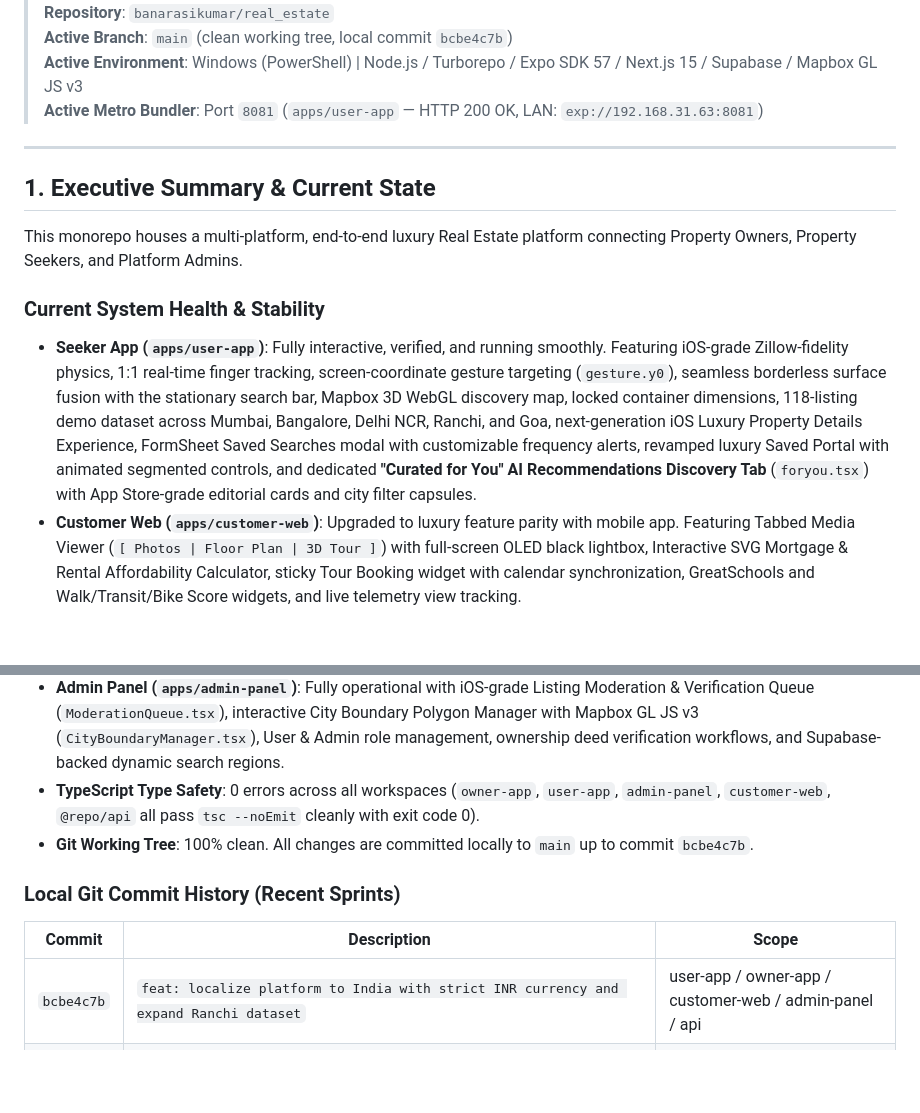
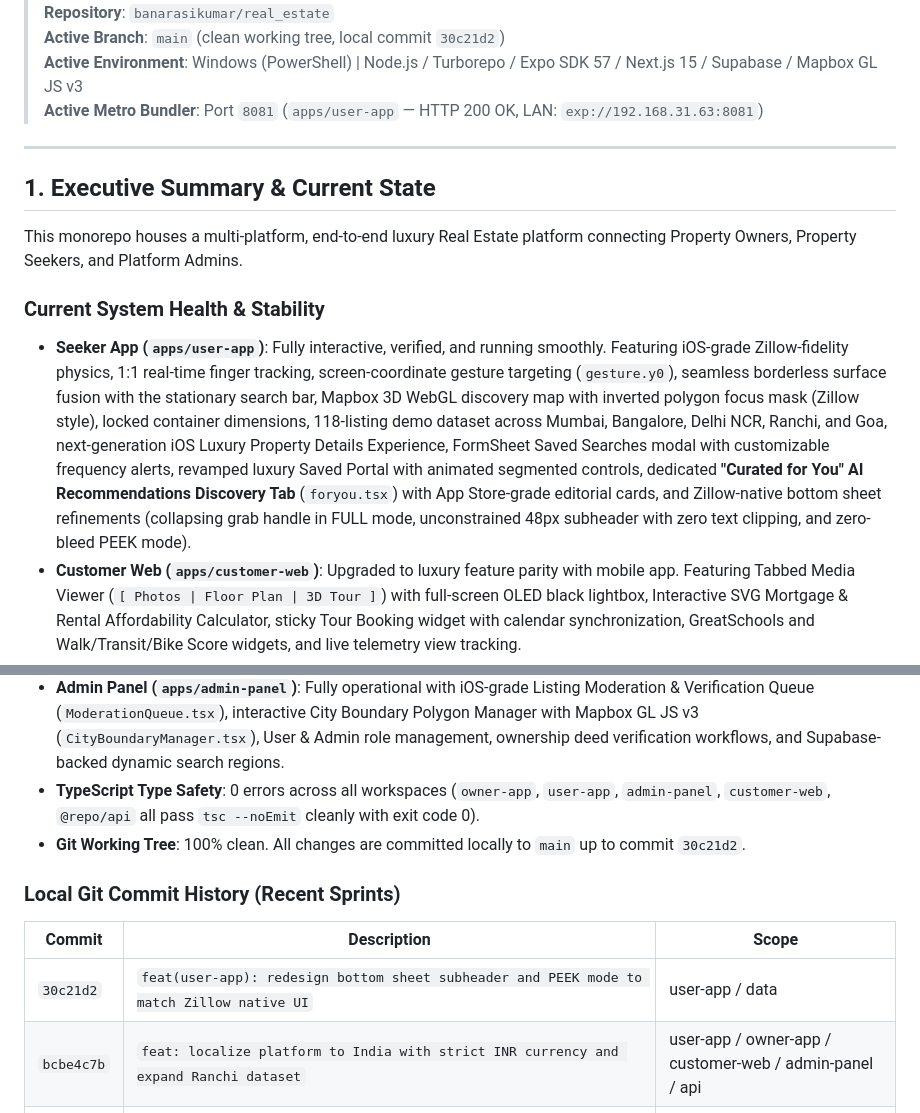
Before and after one commit to banarasikumar/real_estate, a Markdown page: PROJECT_STATUS.md, 2 parts joined by grey strips. Drawn GitHub-style; blank space fills up the shorter version.

```diff
--- a/PROJECT_STATUS.md
+++ b/PROJECT_STATUS.md
@@ -4,5 +4,5 @@
 > **Repository**: `banarasikumar/real_estate`
-> **Active Branch**: `main` (clean working tree, local commit `bcbe4c7b`)
+> **Active Branch**: `main` (clean working tree, local commit `30c21d2`)
 > **Active Environment**: Windows (PowerShell) | Node.js / Turborepo / Expo SDK 57 / Next.js 15 / Supabase / Mapbox GL JS v3
 > **Active Metro Bundler**: Port `8081` (`apps/user-app` — HTTP 200 OK, LAN: `exp://192.168.31.63:8081`)
 
@@ -13,16 +13,17 @@
 This monorepo houses a multi-platform, end-to-end luxury Real Estate platform connecting Property Owners, Property Seekers, and Platform Admins.
 
 ### Current System Health & Stability
-- **Seeker App (`apps/user-app`)**: Fully interactive, verified, and running smoothly. Featuring iOS-grade Zillow-fidelity physics, 1:1 real-time finger tracking, screen-coordinate gesture targeting (`gesture.y0`), seamless borderless surface fusion with the stationary search bar, Mapbox 3D WebGL discovery map, locked container dimensions, 118-listing demo dataset across Mumbai, Bangalore, Delhi NCR, Ranchi, and Goa, next-generation iOS Luxury Property Details Experience, FormSheet Saved Searches modal with customizable frequency alerts, revamped luxury Saved Portal with animated segmented controls, and dedicated **"Curated for You" AI Recommendations Discovery Tab** (`foryou.tsx`) with App Store-grade editorial cards and city filter capsules.
+- **Seeker App (`apps/user-app`)**: Fully interactive, verified, and running smoothly. Featuring iOS-grade Zillow-fidelity physics, 1:1 real-time finger tracking, screen-coordinate gesture targeting (`gesture.y0`), seamless borderless surface fusion with the stationary search bar, Mapbox 3D WebGL discovery map with inverted polygon focus mask (Zillow style), locked container dimensions, 118-listing demo dataset across Mumbai, Bangalore, Delhi NCR, Ranchi, and Goa, next-generation iOS Luxury Property Details Experience, FormSheet Saved Searches modal with customizable frequency alerts, revamped luxury Saved Portal with animated segmented controls, dedicated **"Curated for You" AI Recommendations Discovery Tab** (`foryou.tsx`) with App Store-grade editorial cards, and Zillow-native bottom sheet refinements (collapsing grab handle in FULL mode, unconstrained 48px subheader with zero text clipping, and zero-bleed PEEK mode).
 - **Customer Web (`apps/customer-web`)**: Upgraded to luxury feature parity with mobile app. Featuring Tabbed Media Viewer (`[ Photos | Floor Plan | 3D Tour ]`) with full-screen OLED black lightbox, Interactive SVG Mortgage & Rental Affordability Calculator, sticky Tour Booking widget with calendar synchronization, GreatSchools and Walk/Transit/Bike Score widgets, and live telemetry view tracking.
 - **Owner App (`apps/owner-app`)**: Upgraded to iOS standards with interactive Mapbox pin-dropping & footprint drawing (`OwnerMapPinPickerModal.tsx`), multi-unit complex & tower manager with tiered floor tabs (`app/complex/[id].tsx`), WhatsApp/iMessage-grade live chat with Realtime sync (`OwnerChatSheetModal.tsx`), and comprehensive Apple HIG Owner Analytics Dashboard (`apps/owner-app/app/(tabs)/index.tsx`) with hardware-accelerated SVG line charts, conversion funnels, market comps gauge, and real-time view telemetry.
 - **Admin Panel (`apps/admin-panel`)**: Fully operational with iOS-grade Listing Moderation & Verification Queue (`ModerationQueue.tsx`), interactive City Boundary Polygon Manager with Mapbox GL JS v3 (`CityBoundaryManager.tsx`), User & Admin role management, ownership deed verification workflows, and Supabase-backed dynamic search regions.
 - **TypeScript Type Safety**: 0 errors across all workspaces (`owner-app`, `user-app`, `admin-panel`, `customer-web`, `@repo/api` all pass `tsc --noEmit` cleanly with exit code 0).
-- **Git Working Tree**: 100% clean. All changes are committed locally to `main` up to commit `bcbe4c7b`.
+- **Git Working Tree**: 100% clean. All changes are committed locally to `main` up to commit `30c21d2`.
 
 ### Local Git Commit History (Recent Sprints)
 | Commit | Description | Scope |
 |---|---|---|
+| `30c21d2` | `feat(user-app): redesign bottom sheet subheader and PEEK mode to match Zillow native UI` | user-app / data |
 | `bcbe4c7b` | `feat: localize platform to India with strict INR currency and expand Ranchi dataset` | user-app / owner-app / customer-web / admin-panel / api |
 | `fd2b37e` | `feat(user-app): implement AI-powered property recommendations, editorial card, and for you discovery tab` | user-app / api / db |
 | `eb05382` | `feat(customer-web): implement iOS-grade luxury property details, SVG mortgage calculator, and tour booking` | customer-web / api |
```
Also changed, not shown: other parts of PROJECT_STATUS.md (+26 -2 lines).
